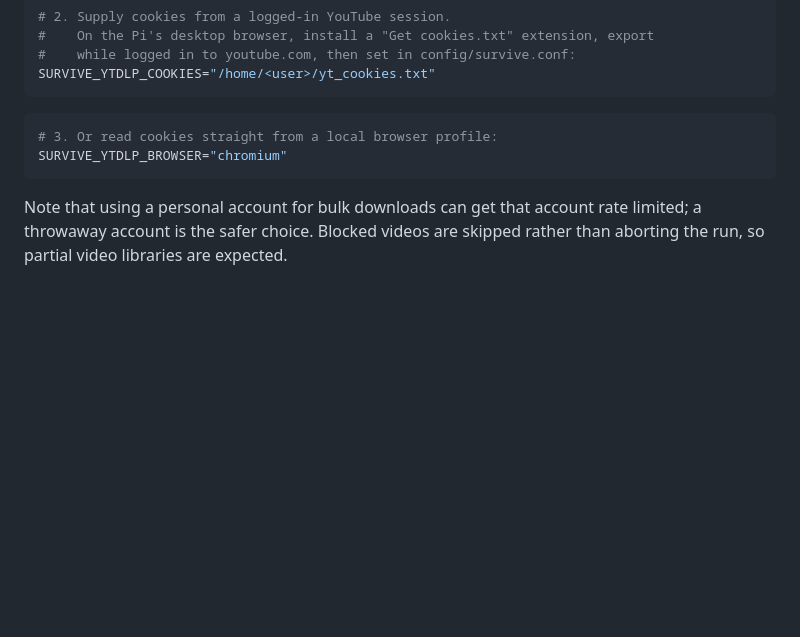
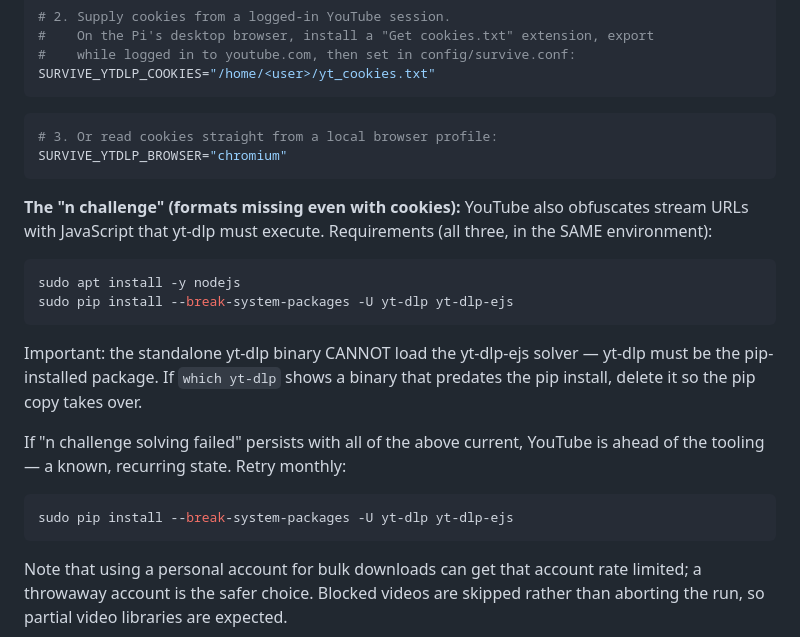
Before and after one commit to schwadb/SurviveV1, a Markdown page: docs/TROUBLESHOOTING.md, the part around the change. Drawn GitHub-style; blank space fills up the shorter version.

Commit message:
docs: document the YouTube n-challenge requirements and their limits
Field-verified on a Pi 5: cookies alone are not enough — the n-challenge
needs a JS runtime plus the yt-dlp-ejs solver, and the solver only loads
when yt-dlp is the pip package (the standalone binary cannot import it).
Even with all three current, YouTube periodically outpaces the released
tooling; documented the monthly-retry pattern instead of pretending a
local fix exists.

Co-Authored-By: Claude Fable 5 <noreply@anthropic.com>
Claude-Session: https://claude.ai/code/session_011uNQxJxnR1fEYYJBFrh45T

````diff
--- a/docs/TROUBLESHOOTING.md
+++ b/docs/TROUBLESHOOTING.md
@@ -322,6 +322,26 @@ SURVIVE_YTDLP_COOKIES="/home/<user>/yt_cookies.txt"
 SURVIVE_YTDLP_BROWSER="chromium"
 ```
 
+**The "n challenge" (formats missing even with cookies):** YouTube also
+obfuscates stream URLs with JavaScript that yt-dlp must execute. Requirements
+(all three, in the SAME environment):
+
+```bash
+sudo apt install -y nodejs
+sudo pip install --break-system-packages -U yt-dlp yt-dlp-ejs
+```
+
+Important: the standalone yt-dlp binary CANNOT load the yt-dlp-ejs solver —
+yt-dlp must be the pip-installed package. If `which yt-dlp` shows a binary
+that predates the pip install, delete it so the pip copy takes over.
+
+If "n challenge solving failed" persists with all of the above current,
+YouTube is ahead of the tooling — a known, recurring state. Retry monthly:
+
+```bash
+sudo pip install --break-system-packages -U yt-dlp yt-dlp-ejs
+```
+
 Note that using a personal account for bulk downloads can get that account rate
 limited; a throwaway account is the safer choice. Blocked videos are skipped
 rather than aborting the run, so partial video libraries are expected.
````
